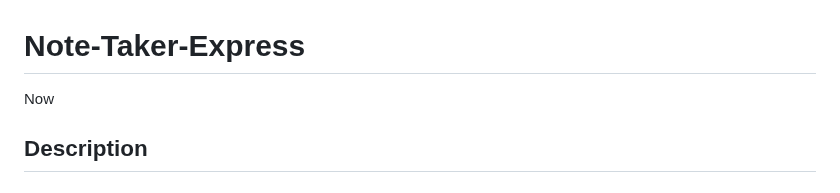
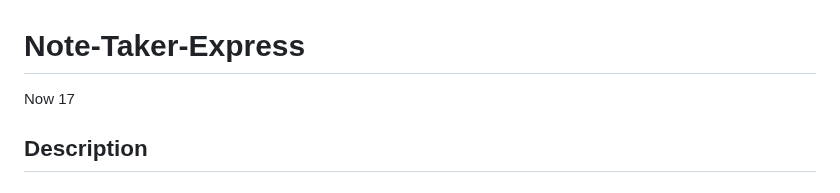
Before and after one commit to codingColinMcM/Note-Taker-Express, a Markdown page: README.md, the part around the change. Drawn GitHub-style.

```diff
--- a/README.md
+++ b/README.md
@@ -1,6 +1,6 @@
 # Note-Taker-Express
 
-Now
+Now 17
 
 ## Description
 
```
